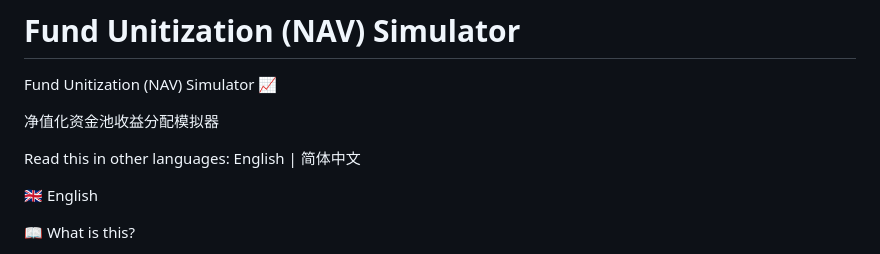
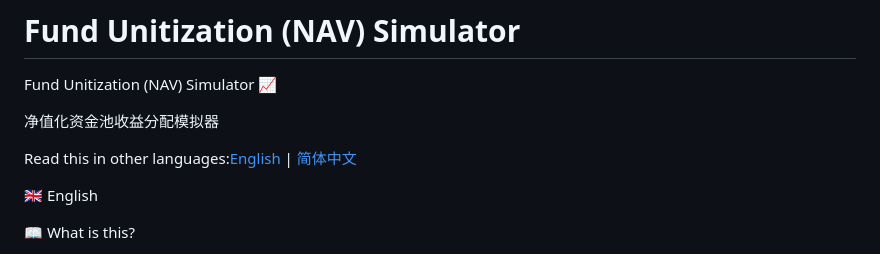
Before and after one commit to HyVoid/Fund-Unitization-NAV-Simulator, a Markdown page: README.md, the part around one of its changes. Rendered like a GitHub page.

Commit message:
Fix formatting for language links and template URLs

```diff
--- a/README.md
+++ b/README.md
@@ -3,7 +3,7 @@ Fund Unitization (NAV) Simulator 📈
 
 净值化资金池收益分配模拟器
 
-Read this in other languages: English | 简体中文
+Read this in other languages:[English](#-english) | [简体中文](#-简体中文)
 
 🇬🇧 English
 
```
Also changed, not shown: other parts of README.md (+2 -2 lines).
